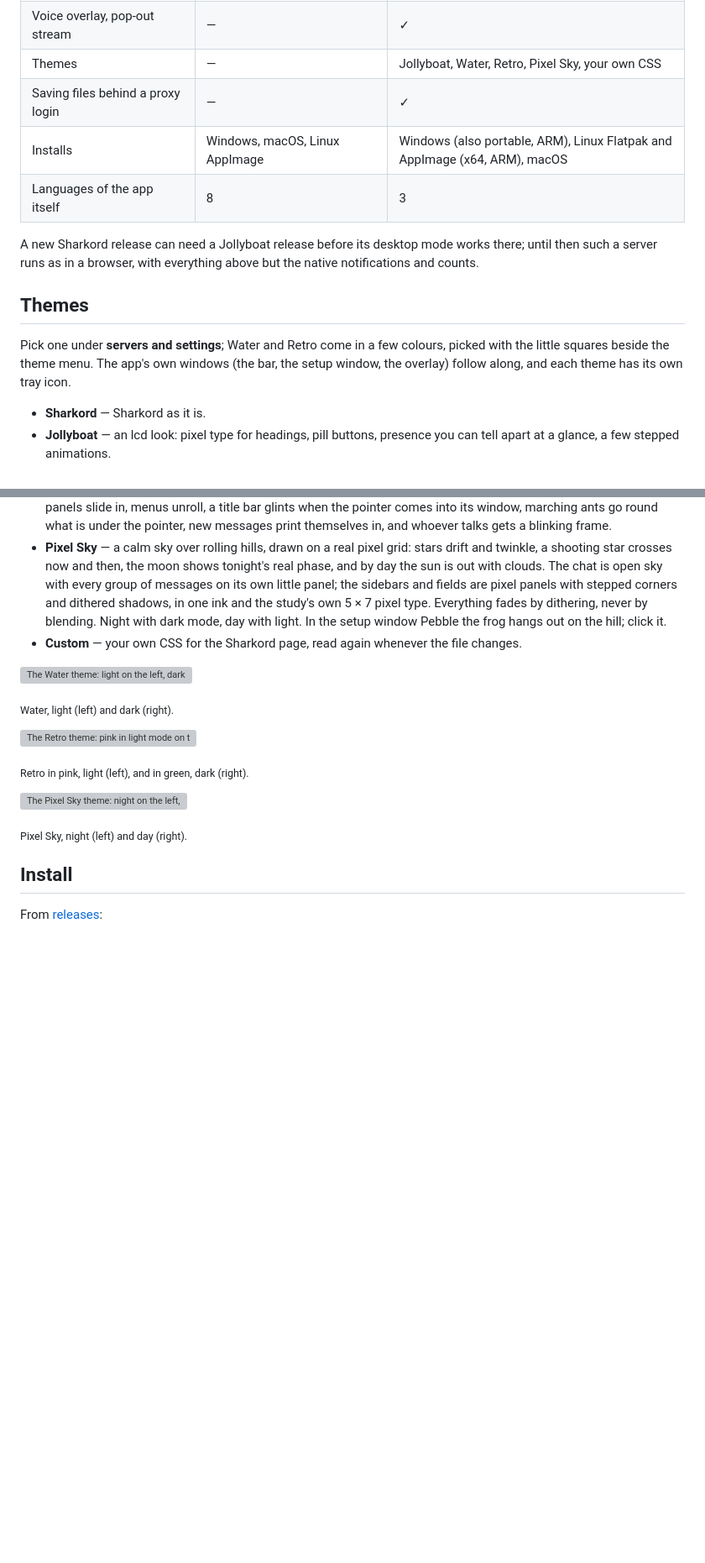
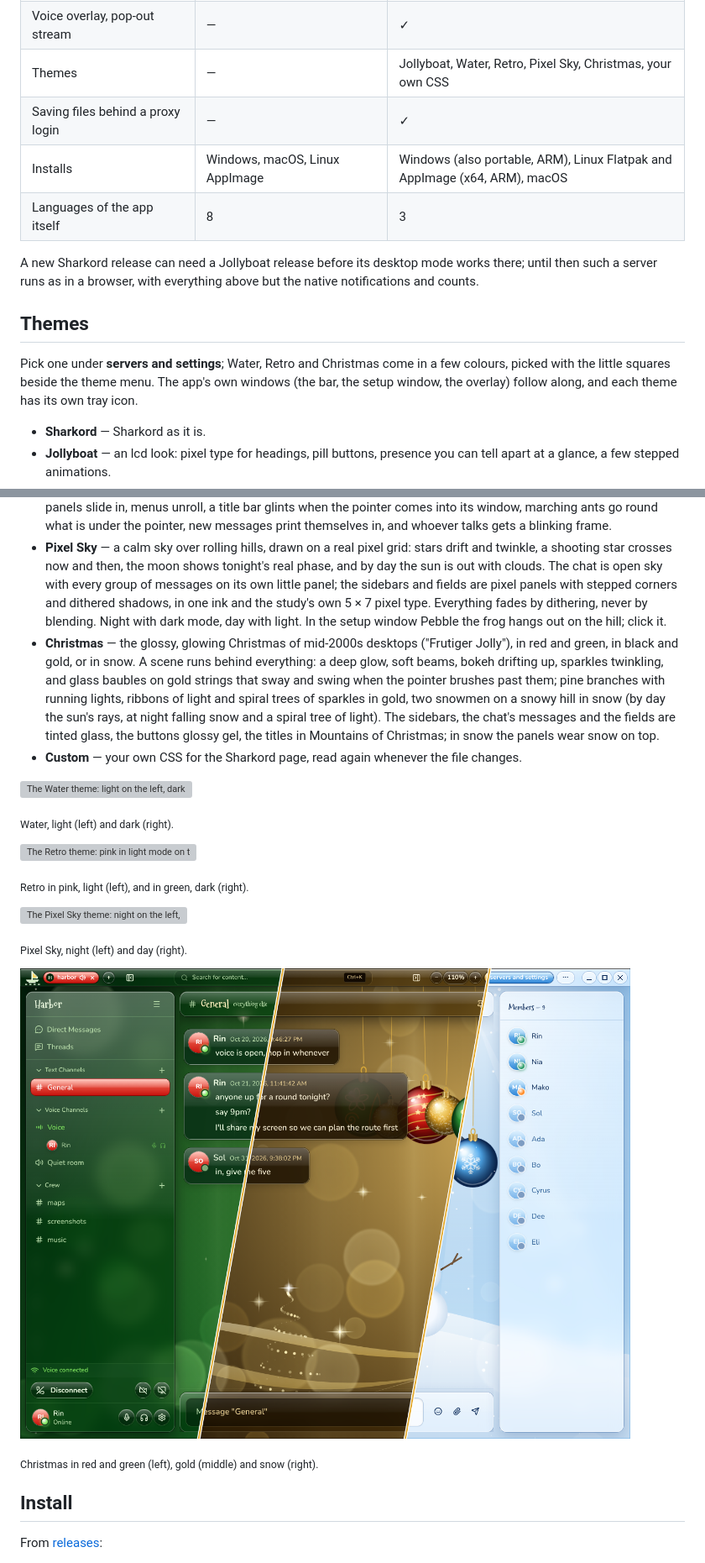
Before and after one commit to innovativefluid/jollyboat, a Markdown page: README.md, 2 parts joined by grey strips. Shown at 84% size. Rendered like a GitHub page; pictures changed too: docs/christmas-theme.png (added); blank space fills up the shorter version; grey boxes are pictures that could not be loaded.

Commit message:
Christmas theme: README, metainfo, font notice, screenshot
Co-Authored-By: Claude Opus 5.5 <noreply@anthropic.com>
Claude-Session: https://claude.ai/code/session_01QEMnCDTKkcJ4ZdL3ogefjx

```diff
--- a/README.md
+++ b/README.md
@@ -45,7 +45,7 @@ Sharkord has its own desktop app now. Both load your servers' own web app; they
 | Push-to-talk | Linux on Wayland | Windows, Linux with the shortcuts portal |
 | Tray | unread marker | voice state, unread, mute and deafen from the menu |
 | Voice overlay, pop-out stream | — | ✓ |
-| Themes | — | Jollyboat, Water, Retro, Pixel Sky, your own CSS |
+| Themes | — | Jollyboat, Water, Retro, Pixel Sky, Christmas, your own CSS |
 | Saving files behind a proxy login | — | ✓ |
 | Installs | Windows, macOS, Linux AppImage | Windows (also portable, ARM), Linux Flatpak and AppImage (x64, ARM), macOS |
 | Languages of the app itself | 8 | 3 |
@@ -54,13 +54,14 @@ A new Sharkord release can need a Jollyboat release before its desktop mode work
 
 ## Themes
 
-Pick one under **servers and settings**; Water and Retro come in a few colours, picked with the little squares beside the theme menu. The app's own windows (the bar, the setup window, the overlay) follow along, and each theme has its own tray icon.
+Pick one under **servers and settings**; Water, Retro and Christmas come in a few colours, picked with the little squares beside the theme menu. The app's own windows (the bar, the setup window, the overlay) follow along, and each theme has its own tray icon.
 
 - **Sharkord** — Sharkord as it is.
 - **Jollyboat** — an lcd look: pixel type for headings, pill buttons, presence you can tell apart at a glance, a few stepped animations.
 - **Water** — white and blue water under glass; or pink, or black and white. Live water with caustics, ripples and air bubbles runs behind everything; the sidebars, the chat and the bar are frosted glass floating on it, the buttons glass bubbles whose water leans toward the pointer, the channel you are on a pill of water. Sent messages drop into the water, and whoever talks sends rings across it. 60 frames a second in front, 30 behind, and it rests while a Jollyplay game is open; without hardware graphics a lighter version drawn in CSS.
 - **Retro** — a nineties desktop, in pink, in mint and sky blue, or in the classic grey. The sidebars, the chat and the member list are windows with gradient title bars on a pastel desktop; bevelled buttons, sunken fields, old scrollbars, pixel type. Gradients are dithered bands, as a sixteen-colour screen drew them, and everything moves in whole steps: dialogs zoom open through dotted frames over a dithered dark, tooltips and toasts dissolve in, side panels slide in, menus unroll, a title bar glints when the pointer comes into its window, marching ants go round what is under the pointer, new messages print themselves in, and whoever talks gets a blinking frame.
 - **Pixel Sky** — a calm sky over rolling hills, drawn on a real pixel grid: stars drift and twinkle, a shooting star crosses now and then, the moon shows tonight's real phase, and by day the sun is out with clouds. The chat is open sky with every group of messages on its own little panel; the sidebars and fields are pixel panels with stepped corners and dithered shadows, in one ink and the study's own 5 × 7 pixel type. Everything fades by dithering, never by blending. Night with dark mode, day with light. In the setup window Pebble the frog hangs out on the hill; click it.
+- **Christmas** — the glossy, glowing Christmas of mid-2000s desktops ("Frutiger Jolly"), in red and green, in black and gold, or in snow. A scene runs behind everything: a deep glow, soft beams, bokeh drifting up, sparkles twinkling, and glass baubles on gold strings that sway and swing when the pointer brushes past them; pine branches with running lights, ribbons of light and spiral trees of sparkles in gold, two snowmen on a snowy hill in snow (by day the sun's rays, at night falling snow and a spiral tree of light). The sidebars, the chat's messages and the fields are tinted glass, the buttons glossy gel, the titles in Mountains of Christmas; in snow the panels wear snow on top.
 - **Custom** — your own CSS for the Sharkord page, read again whenever the file changes.
 
 ![The Water theme: light on the left, dark on the right](docs/water-theme.png)
@@ -74,6 +75,10 @@ Pick one under **servers and settings**; Water and Retro come in a few colours,
 ![The Pixel Sky theme: night on the left, day on the right](docs/pixelsky-theme.png)
 
 <sub>Pixel Sky, night (left) and day (right).</sub>
+
+![The Christmas theme: red and green, gold and snow](docs/christmas-theme.png)
+
+<sub>Christmas in red and green (left), gold (middle) and snow (right).</sub>
 
 ## Install
 
```
Also changed, not shown: THIRD_PARTY_NOTICES.md (+3 -2 lines), 1 other file.
